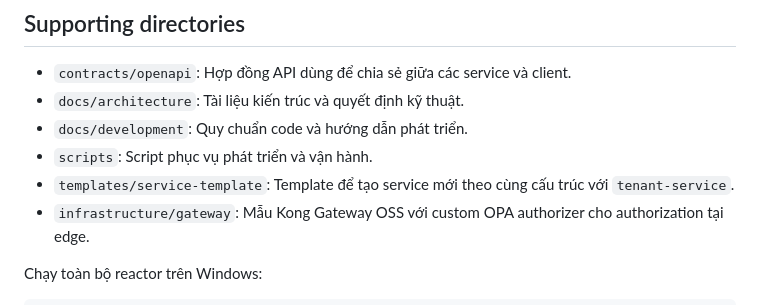
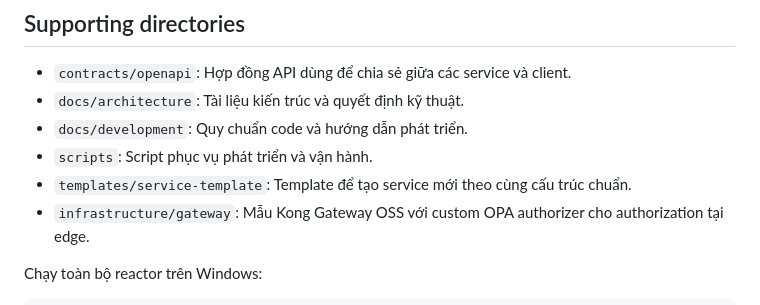
Before and after one commit to doandinhlinh25/thanh-tam-tam-linh, a Markdown page: README.md, the part around the change. Drawn GitHub-style.

```diff
--- a/README.md
+++ b/README.md
@@ -46,7 +46,7 @@ Hãy bổ sung database driver và Flyway database support phù hợp vào đún
 - `docs/architecture`: Tài liệu kiến trúc và quyết định kỹ thuật.
 - `docs/development`: Quy chuẩn code và hướng dẫn phát triển.
 - `scripts`: Script phục vụ phát triển và vận hành.
-- `templates/service-template`: Template để tạo service mới theo cùng cấu trúc với `tenant-service`.
+- `templates/service-template`: Template để tạo service mới theo cùng cấu trúc chuẩn.
 - `infrastructure/gateway`: Mẫu Kong Gateway OSS với custom OPA authorizer cho authorization tại edge.
 
 Chạy toàn bộ reactor trên Windows:
```
